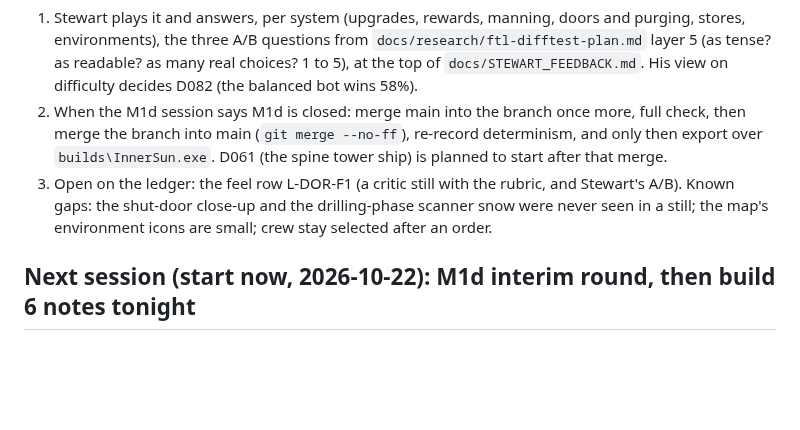
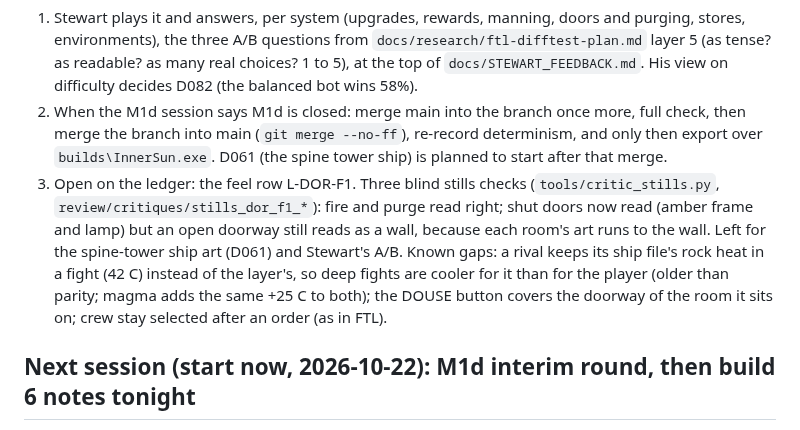
Before and after one commit to Samizdat-Publications/inner-sun, a Markdown page: HANDOFF.md, the part around the change. GitHub-like rendering; blank space fills up the shorter version.

Commit message:
Handoff: the doors feel row and known gaps after today's checks
Co-Authored-By: Claude Opus 5.5 <noreply@anthropic.com>

```diff
--- a/HANDOFF.md
+++ b/HANDOFF.md
@@ -38,9 +38,14 @@ views, the bots and balance measures, main merged in through M1d's build 6 triag
 2. When the M1d session says M1d is closed: merge main into the branch once more, full check, then
    merge the branch into main (`git merge --no-ff`), re-record determinism, and only then export over
    `builds\InnerSun.exe`. D061 (the spine tower ship) is planned to start after that merge.
-3. Open on the ledger: the feel row L-DOR-F1 (a critic still with the rubric, and Stewart's A/B).
-   Known gaps: the shut-door close-up and the drilling-phase scanner snow were never seen in a still;
-   the map's environment icons are small; crew stay selected after an order.
+3. Open on the ledger: the feel row L-DOR-F1. Three blind stills checks (`tools/critic_stills.py`,
+   `review/critiques/stills_dor_f1_*`): fire and purge read right; shut doors now read (amber frame and
+   lamp) but an open doorway still reads as a wall, because each room's art runs to the wall. Left for
+   the spine-tower ship art (D061) and Stewart's A/B.
+   Known gaps: a rival keeps its ship file's rock heat in a fight (42 C) instead of the layer's, so
+   deep fights are cooler for it than for the player (older than parity; magma adds the same +25 C to
+   both); the DOUSE button covers the doorway of the room it sits on; crew stay selected after an order
+   (as in FTL).
 
 ## Next session (start now, 2026-10-22): M1d interim round, then build 6 notes tonight
 Stewart cannot play build 6 until the evening and wants the most done meanwhile (D058). This session:
```
